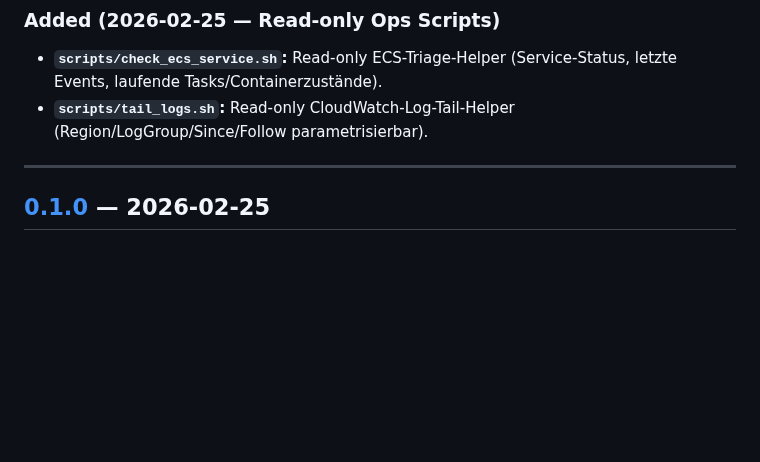
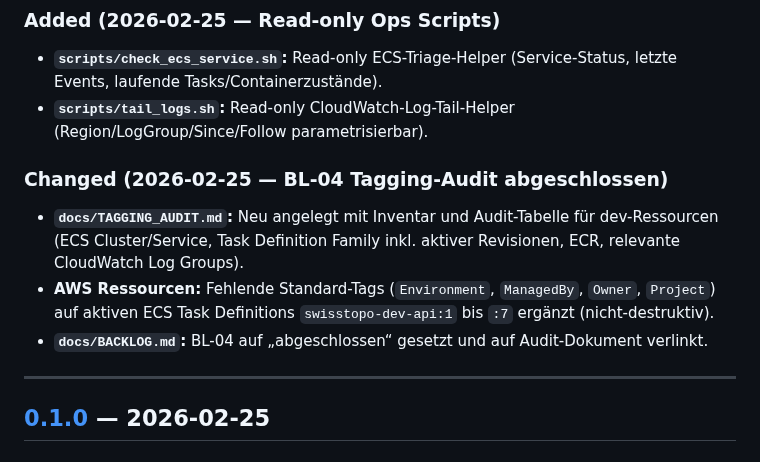
Before and after one commit to nimeob/geo-ranking-ch, a Markdown page: CHANGELOG.md, the part around the change. GitHub-like rendering; blank space fills up the shorter version.

Commit message:
docs(tagging): complete BL-04 audit for dev resources

```diff
--- a/CHANGELOG.md
+++ b/CHANGELOG.md
@@ -79,6 +79,11 @@ Dieses Projekt folgt [Semantic Versioning](https://semver.org/lang/de/).
 - **`scripts/check_ecs_service.sh`:** Read-only ECS-Triage-Helper (Service-Status, letzte Events, laufende Tasks/Containerzustände).
 - **`scripts/tail_logs.sh`:** Read-only CloudWatch-Log-Tail-Helper (Region/LogGroup/Since/Follow parametrisierbar).
 
+### Changed (2026-02-25 — BL-04 Tagging-Audit abgeschlossen)
+- **`docs/TAGGING_AUDIT.md`:** Neu angelegt mit Inventar und Audit-Tabelle für dev-Ressourcen (ECS Cluster/Service, Task Definition Family inkl. aktiver Revisionen, ECR, relevante CloudWatch Log Groups).
+- **AWS Ressourcen:** Fehlende Standard-Tags (`Environment`, `ManagedBy`, `Owner`, `Project`) auf aktiven ECS Task Definitions `swisstopo-dev-api:1` bis `:7` ergänzt (nicht-destruktiv).
+- **`docs/BACKLOG.md`:** BL-04 auf „abgeschlossen“ gesetzt und auf Audit-Dokument verlinkt.
+
 ---
 
 ## [0.1.0] — 2026-02-25
```
Also changed, not shown: docs/BACKLOG.md (+2 -0 lines), docs/TAGGING_AUDIT.md (added, +44 -0 lines).
